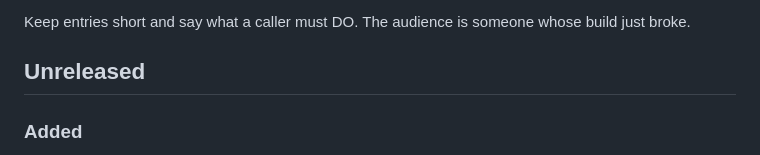
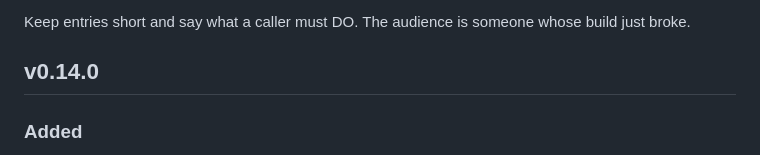
Before and after one commit to Wixely/CupriFace, a Markdown page: RELEASE-NOTES.md, the part around the change. GitHub-like rendering.

Commit message:
v0.14.0: a frameless window you can move
data-window-drag and WindowMoveRequested, plus the desktop grab cursor that had been arriving as
a link since reorder grips were written.

Minor rather than patch: the surface grew by an event and an attribute.

Co-Authored-By: Claude Opus 5 (1M context) <noreply@anthropic.com>

```diff
--- a/RELEASE-NOTES.md
+++ b/RELEASE-NOTES.md
@@ -13,7 +13,7 @@ which is the correct default for a release that breaks nothing.
 
 Keep entries short and say what a caller must DO. The audience is someone whose build just broke.
 
-## Unreleased
+## v0.14.0
 
 ### Added
 
```
